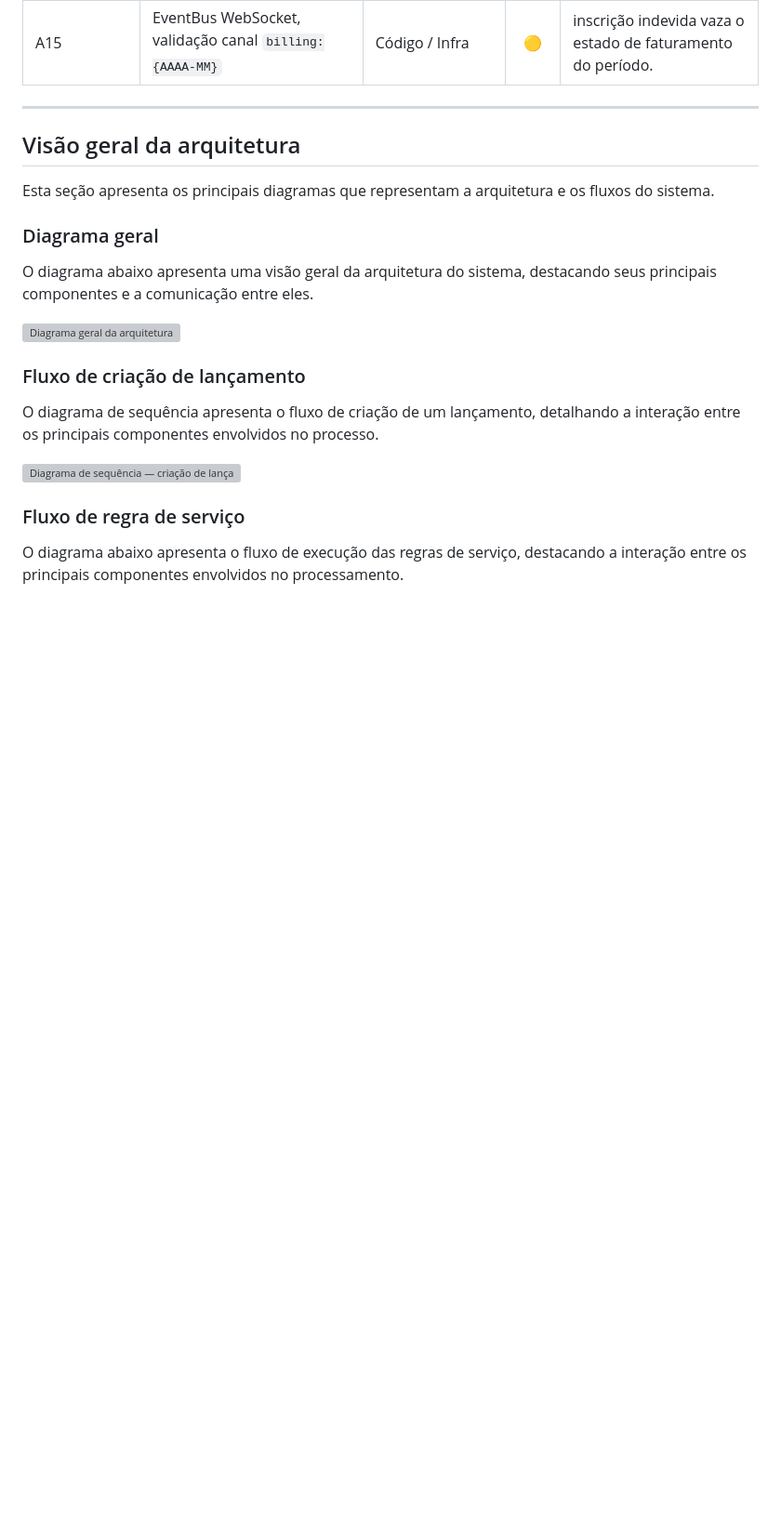
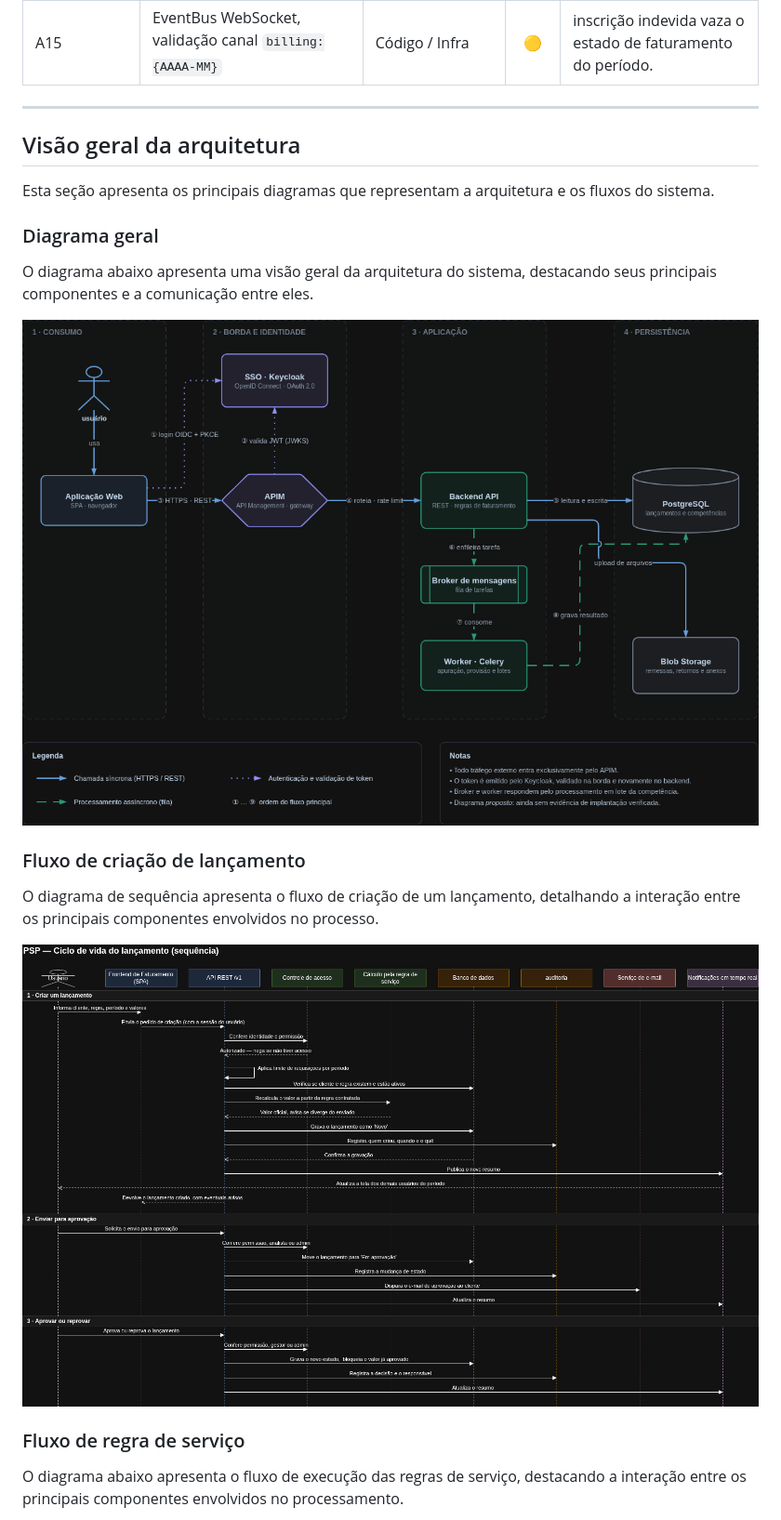
Before and after one commit to MarlonBrendonx/secure-software-engineering-project, a Markdown page: docs/etapa-1/etapa-1-identificacao-sistema.md, the part around the change printed below. Shown: that part at 93% size. Rendered like a GitHub page; blank space fills up the shorter version; grey boxes are pictures that could not be loaded.

```diff
--- a/docs/etapa-1/etapa-1-identificacao-sistema.md
+++ b/docs/etapa-1/etapa-1-identificacao-sistema.md
@@ -92,13 +92,13 @@ Esta seção apresenta os principais diagramas que representam a arquitetura e o
 
 O diagrama abaixo apresenta uma visão geral da arquitetura do sistema, destacando seus principais componentes e a comunicação entre eles.
 
-![Diagrama geral da arquitetura](./diagramas/fluxo-geral.png)
+![Diagrama geral da arquitetura](../../diagramas/diagrama-fluxo-geral.png)
 
 ### Fluxo de criação de lançamento
 
 O diagrama de sequência apresenta o fluxo de criação de um lançamento, detalhando a interação entre os principais componentes envolvidos no processo.
 
-![Diagrama de sequência — criação de lançamento](./diagramas/diagrama-sequencia.png)
+![Diagrama de sequência — criação de lançamento](../../diagramas/diagrama-sequencia.png)
 
 ### Fluxo de regra de serviço
 
```
Also changed, not shown: other parts of docs/etapa-1/etapa-1-identificacao-sistema.md (+1 -1 lines), README.md (+4 -4 lines), diagramas/diagrama-fluxo-geral.png (renamed from diagramas/fluxo-geral.png).
